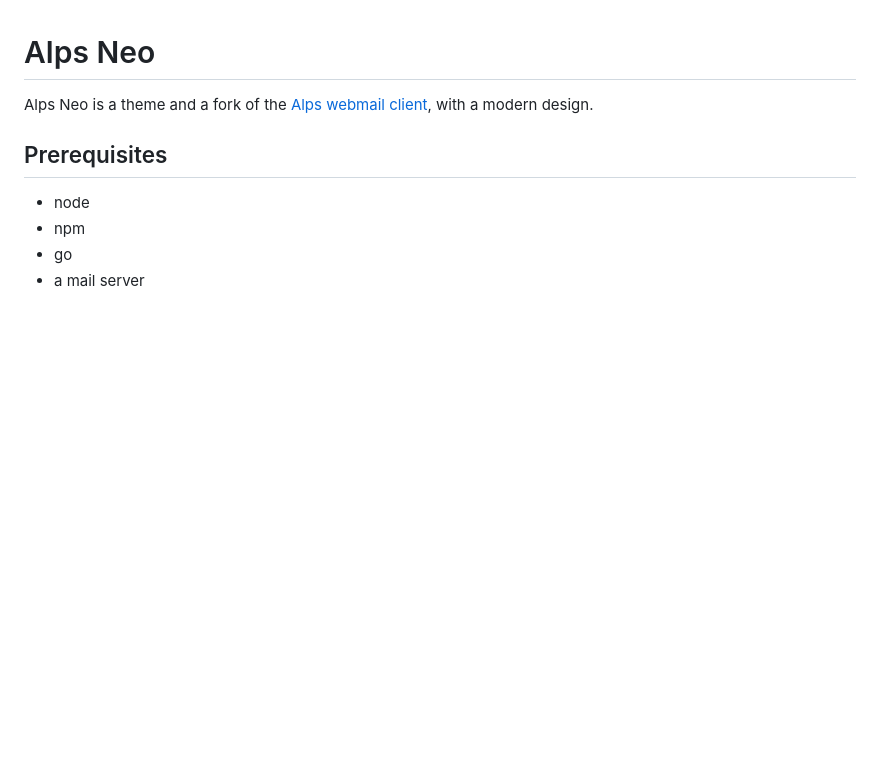
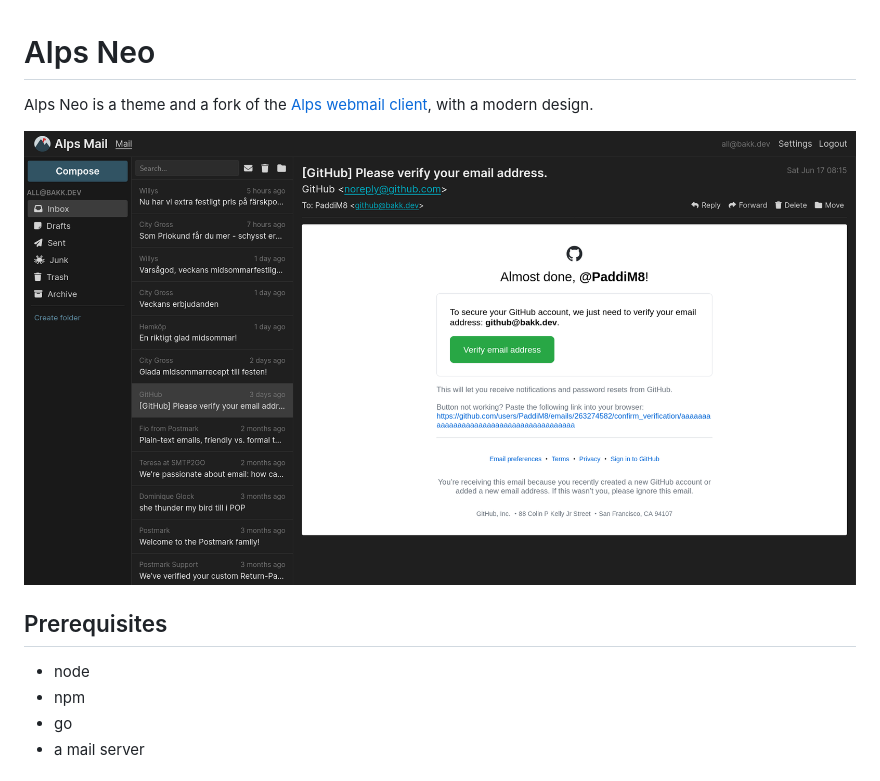
Before and after one commit to PaddiM8/Alps-Neo, a Markdown page: README.md, the part around the change. GitHub-like rendering; pictures changed too: preview.png (added); blank space fills up the shorter version.

Commit message:
Add preview image to README

```diff
--- a/README.md
+++ b/README.md
@@ -1,6 +1,8 @@
 # Alps Neo
 
 Alps Neo is a theme and a fork of the [Alps webmail client](https://git.sr.ht/~migadu/alps), with a modern design.
+
+![](preview.png)
 
 ## Prerequisites
 
```
